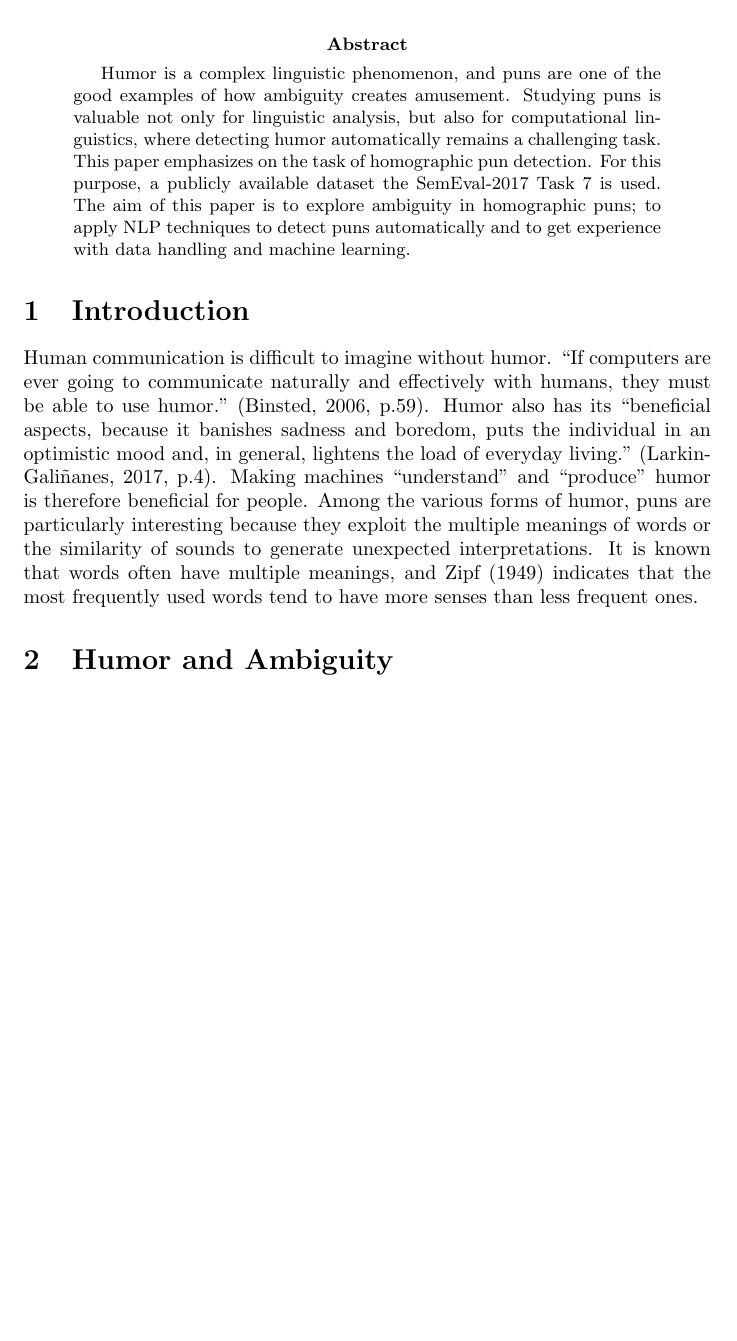
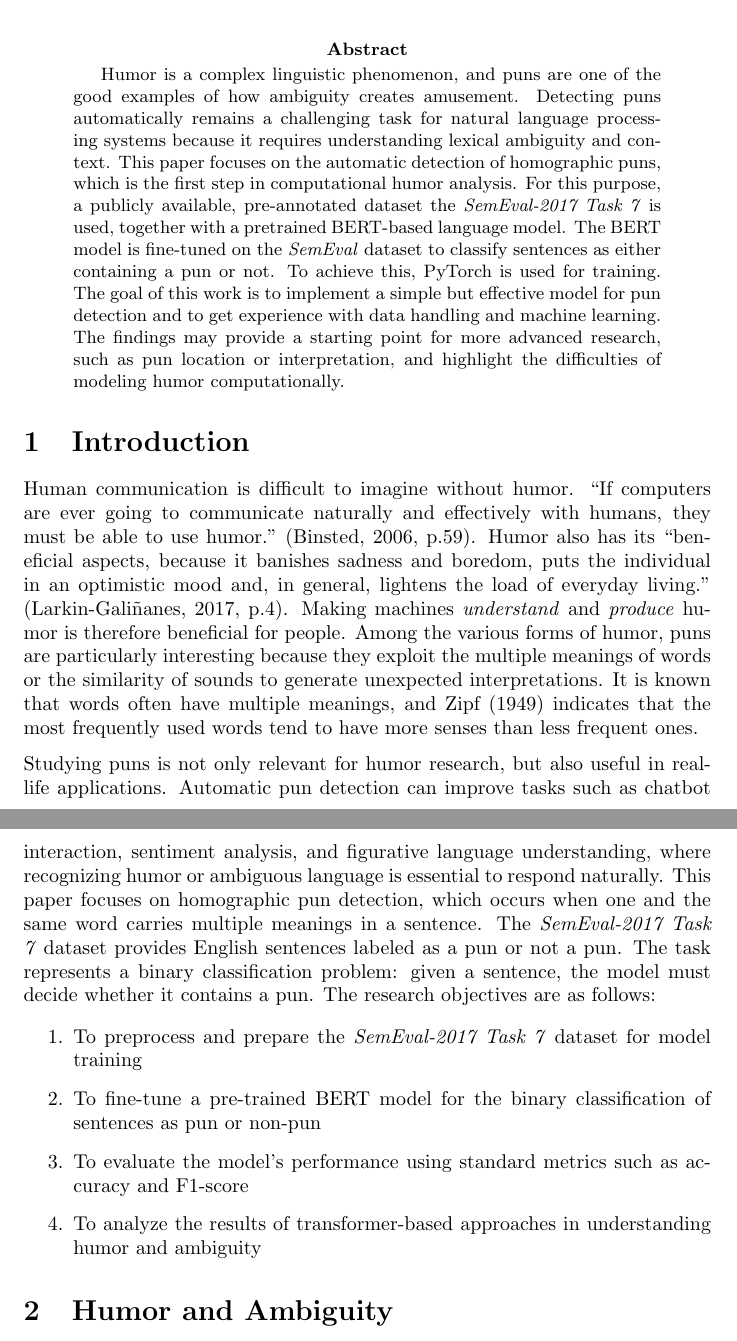
Before and after one commit to vikki83/Ambiguity-Hausarbeit, a LaTeX paper (detectingEnglishPuns.tex): part of page 1 of 4 before the commit and two parts of pages 1 and 2 of 5 after it, the two joined at a grey line, cut so that both start at the same text, the shorter picture padded with empty space. Compiled offline with pdfLaTeX.

Commit message:
Add files via upload

```diff
--- a/detectingEnglishPuns.tex
+++ b/detectingEnglishPuns.tex
@@ -37,13 +37,30 @@ Heinrich Heine University D\"usseldorf\\
 
 %\tableofcontents
 \begin{abstract}
-Humor is a complex linguistic phenomenon, and puns are one of the good examples of how ambiguity creates amusement. Studying puns is valuable not only for linguistic analysis, but also for computational linguistics, where detecting humor automatically remains a challenging task. This paper emphasizes on the task of homographic pun detection. For this purpose, a publicly available dataset the SemEval-2017 Task 7 is used. The aim of this paper is to explore ambiguity in homographic puns; to apply NLP techniques to detect puns automatically and to get experience with data handling and machine learning.
+Humor is a complex linguistic phenomenon, and puns are one of the good examples of how ambiguity creates amusement. Detecting puns automatically remains a challenging task for natural language processing systems because it requires understanding lexical ambiguity and context. This paper focuses on the automatic detection of homographic puns, which is the first step in computational humor analysis. For this purpose, a publicly available, pre-annotated dataset the \textit{SemEval-2017 Task 7} is used, together with a pretrained BERT-based language model. The BERT model is fine-tuned on the  \textit{SemEval} dataset to classify sentences as either containing a pun or not. To achieve this, PyTorch is used for training. The goal of this work is to implement a simple but effective model for pun detection and to get experience with data handling and machine learning.
+The findings may provide a starting point for more advanced research, such as pun location or interpretation, and highlight the difficulties of modeling humor computationally.
 \end{abstract}
 
 
 \section{Introduction}
 
-Human communication is difficult to imagine without humor. “If computers are ever going to communicate naturally and effectively with humans, they must be able to use humor.” (Binsted, 2006, p.59). Humor also has its “beneficial aspects, because it banishes sadness and boredom, puts the individual in an optimistic mood and, in general, lightens the load of everyday living.” (Larkin-Galiñanes, 2017, p.4). Making machines “understand” and “produce” humor is therefore beneficial for people. Among the various forms of humor, puns are particularly interesting because they exploit the multiple meanings of words or the similarity of sounds to generate unexpected interpretations. It is known that words often have multiple meanings, and Zipf (1949) indicates that the most frequently used words tend to have more senses than less frequent ones.
+Human communication is difficult to imagine without humor. “If computers are ever going to communicate naturally and effectively with humans, they must be able to use humor.” (Binsted, 2006, p.59). Humor also has its “beneficial aspects, because it banishes sadness and boredom, puts the individual in an optimistic mood and, in general, lightens the load of everyday living.” (Larkin-Galiñanes, 2017, p.4). Making machines \textit{understand} and \textit{produce} humor is therefore beneficial for people. Among the various forms of humor, puns are particularly interesting because they exploit the multiple meanings of words or the similarity of sounds to generate unexpected interpretations. It is known that words often have multiple meanings, and Zipf (1949) indicates that the most frequently used words tend to have more senses than less frequent ones.\\[6pt]
+Studying puns is not only relevant for humor research, but also useful in real-life applications. Automatic pun detection can improve tasks such as chatbot interaction, sentiment analysis, and figurative language understanding, where recognizing humor or ambiguous language is essential to respond naturally.
+This paper focuses on homographic pun detection, which occurs when one and the same word carries multiple meanings in a sentence. The \textit{SemEval-2017 Task 7} dataset provides English sentences labeled as a pun or not a pun. The task represents a binary classification problem: given a sentence, the model must decide whether it contains a pun.
+The research objectives are as follows:
+
+\begin{enumerate}
+    \item To preprocess and prepare the \textit{SemEval-2017 Task 7} dataset for model training
+
+    \item To fine-tune a pre-trained BERT model for the binary classification of sentences as pun or non-pun
+    \item To evaluate the model’s performance using standard metrics such as accuracy and F1-score
+    \item To analyze the results of transformer-based approaches in understanding humor and ambiguity
+\end{enumerate}
+
+
+
+
+
 
 
 \section{Humor and Ambiguity}
```
Also changed, not shown: detectingEnglishPuns.tex (6 more changed lines).
